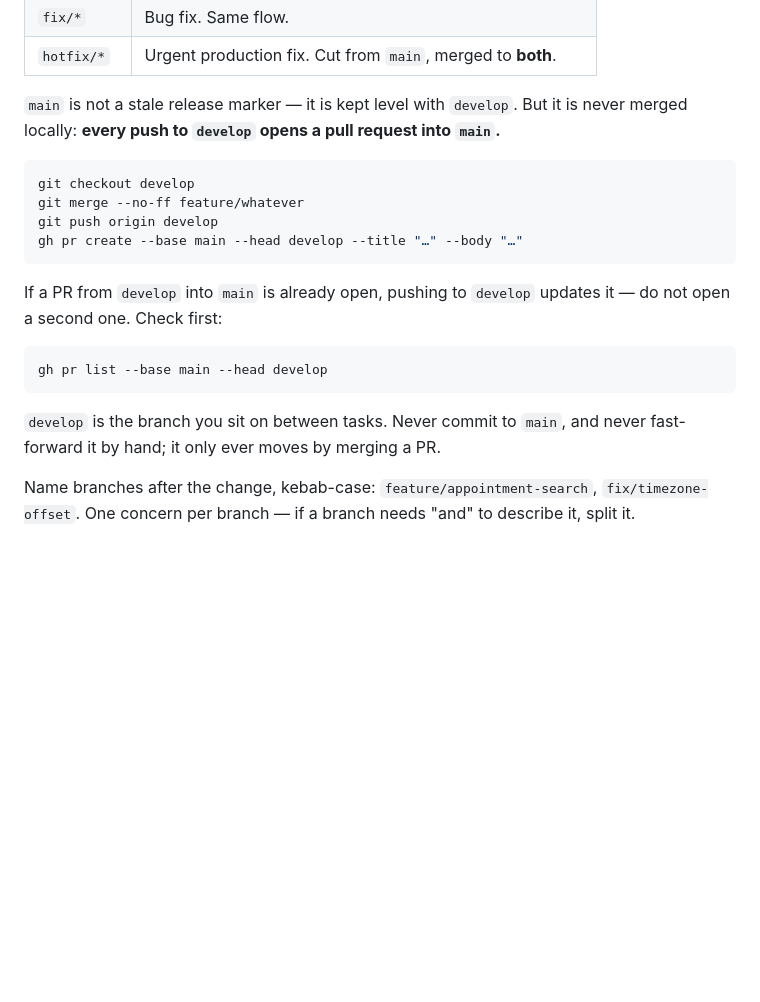
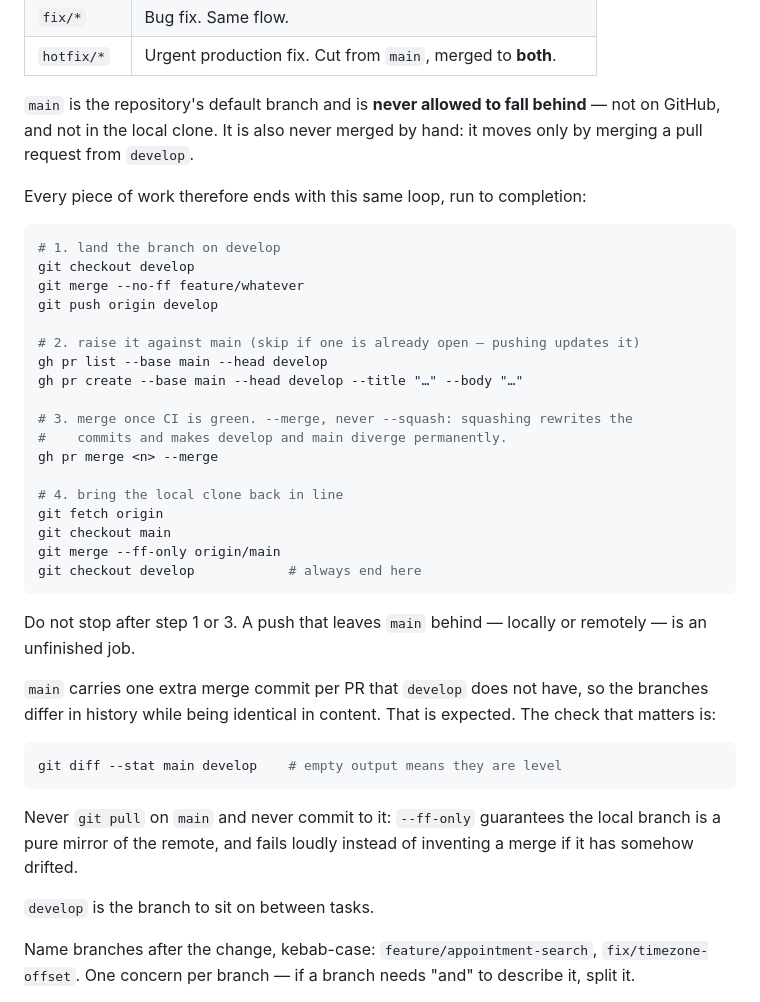
Before and after one commit to btkdevkh/rdv, a Markdown page: AGENTS.md, the part around the change. Drawn GitHub-style; blank space fills up the shorter version.

Commit message:
docs: spell out the full develop-to-main loop
main is the default branch and must never lag, locally or remotely. The rule
was written as "open a PR", which stopped short: the job is not done until the
PR is merged and the local main has been fast-forwarded to match.

Records the whole sequence, why --merge rather than --squash, why main carries
extra merge commits while being identical in content, and why main is synced
with --ff-only rather than pull.

Co-Authored-By: Claude Opus 4.8 <noreply@anthropic.com>

````diff
--- a/AGENTS.md
+++ b/AGENTS.md
@@ -50,26 +50,49 @@ git checkout -b feature/upcoming-bell-badge
 | `fix/*`     | Bug fix. Same flow.                                         |
 | `hotfix/*`  | Urgent production fix. Cut from `main`, merged to **both**. |
 
-`main` is not a stale release marker — it is kept level with `develop`. But it
-is never merged locally: **every push to `develop` opens a pull request into
-`main`.**
+`main` is the repository's default branch and is **never allowed to fall
+behind** — not on GitHub, and not in the local clone. It is also never merged
+by hand: it moves only by merging a pull request from `develop`.
+
+Every piece of work therefore ends with this same loop, run to completion:
 
 ```bash
+# 1. land the branch on develop
 git checkout develop
 git merge --no-ff feature/whatever
 git push origin develop
+
+# 2. raise it against main (skip if one is already open — pushing updates it)
+gh pr list --base main --head develop
 gh pr create --base main --head develop --title "…" --body "…"
+
+# 3. merge once CI is green. --merge, never --squash: squashing rewrites the
+#    commits and makes develop and main diverge permanently.
+gh pr merge <n> --merge
+
+# 4. bring the local clone back in line
+git fetch origin
+git checkout main
+git merge --ff-only origin/main
+git checkout develop            # always end here
 ```
 
-If a PR from `develop` into `main` is already open, pushing to `develop`
-updates it — do not open a second one. Check first:
+Do not stop after step 1 or 3. A push that leaves `main` behind — locally or
+remotely — is an unfinished job.
+
+`main` carries one extra merge commit per PR that `develop` does not have, so
+the branches differ in history while being identical in content. That is
+expected. The check that matters is:
 
 ```bash
-gh pr list --base main --head develop
+git diff --stat main develop    # empty output means they are level
 ```
 
-`develop` is the branch you sit on between tasks. Never commit to `main`, and
-never fast-forward it by hand; it only ever moves by merging a PR.
+Never `git pull` on `main` and never commit to it: `--ff-only` guarantees the
+local branch is a pure mirror of the remote, and fails loudly instead of
+inventing a merge if it has somehow drifted.
+
+`develop` is the branch to sit on between tasks.
 
 Name branches after the change, kebab-case: `feature/appointment-search`,
 `fix/timezone-offset`. One concern per branch — if a branch needs "and" to
````
